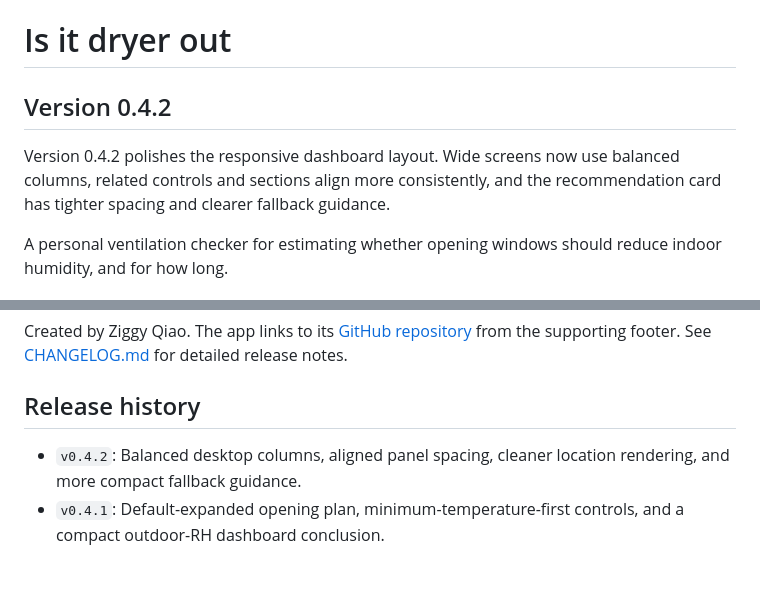
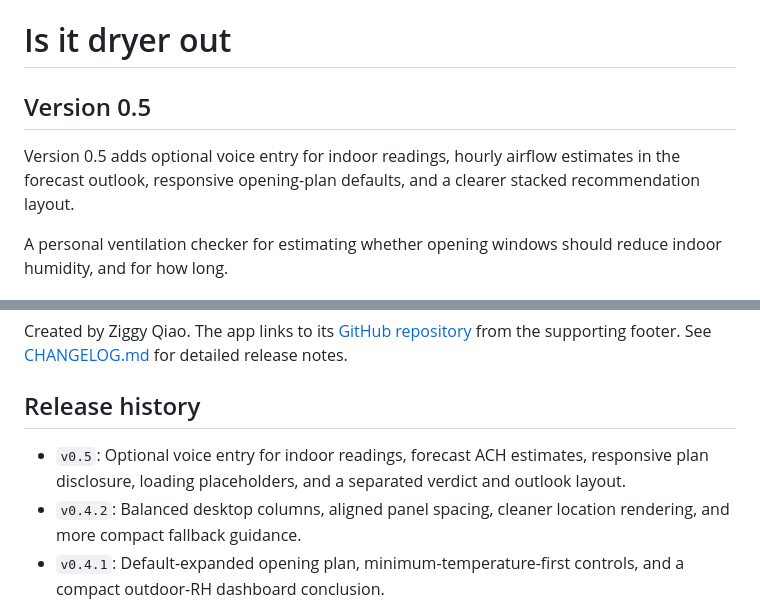
Before and after one commit to zige-qiao/is-it-dryer-out, a Markdown page: README.md, 2 parts joined by grey strips. GitHub-like rendering; blank space fills up the shorter version.

Commit message:
Release v0.5

```diff
--- a/README.md
+++ b/README.md
@@ -1,8 +1,8 @@
 # Is it dryer out
 
-## Version 0.4.2
+## Version 0.5
 
-Version 0.4.2 polishes the responsive dashboard layout. Wide screens now use balanced columns, related controls and sections align more consistently, and the recommendation card has tighter spacing and clearer fallback guidance.
+Version 0.5 adds optional voice entry for indoor readings, hourly airflow estimates in the forecast outlook, responsive opening-plan defaults, and a clearer stacked recommendation layout.
 
 A personal ventilation checker for estimating whether opening windows should reduce indoor humidity, and for how long.
 
@@ -47,6 +47,7 @@ Created by Ziggy Qiao. The app links to its [GitHub repository](https://github.c
 
 ## Release history
 
+- `v0.5`: Optional voice entry for indoor readings, forecast ACH estimates, responsive plan disclosure, loading placeholders, and a separated verdict and outlook layout.
 - `v0.4.2`: Balanced desktop columns, aligned panel spacing, cleaner location rendering, and more compact fallback guidance.
 - `v0.4.1`: Default-expanded opening plan, minimum-temperature-first controls, and a compact outdoor-RH dashboard conclusion.
 - `v0.4`: Mobile-first information flow, collapsible opening-plan controls, clearer no-drying-benefit guidance, forecast relative humidity, refined refresh control, and a supporting-details footer.
```
Also changed, not shown: CHANGELOG.md (+2 -0 lines).
